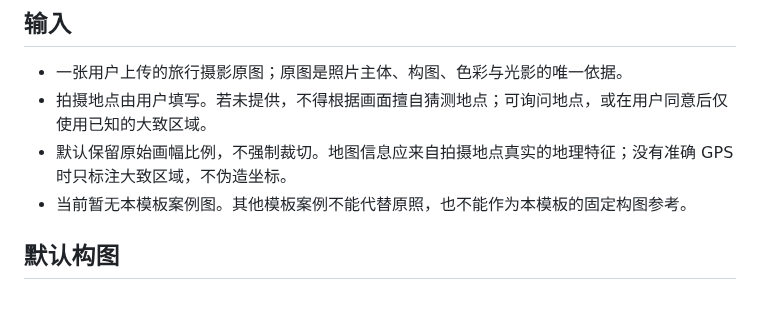
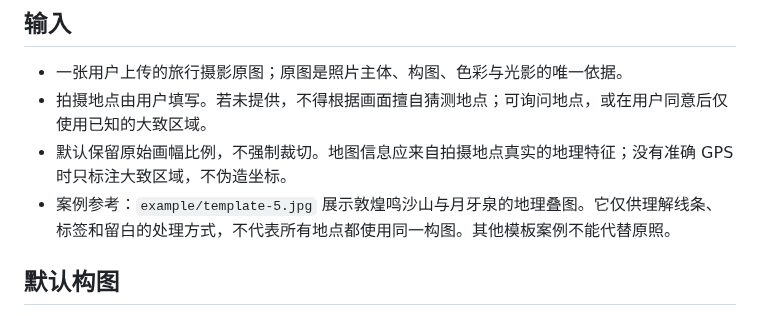
Before and after one commit to MrGaoGang/amazing-images-template, a Markdown page: references/geographic-map-editorial.md, the part around the change. Drawn GitHub-style.

```diff
--- a/references/geographic-map-editorial.md
+++ b/references/geographic-map-editorial.md
@@ -5,7 +5,7 @@
 - 一张用户上传的旅行摄影原图；原图是照片主体、构图、色彩与光影的唯一依据。
 - 拍摄地点由用户填写。若未提供，不得根据画面擅自猜测地点；可询问地点，或在用户同意后仅使用已知的大致区域。
 - 默认保留原始画幅比例，不强制裁切。地图信息应来自拍摄地点真实的地理特征；没有准确 GPS 时只标注大致区域，不伪造坐标。
-- 当前暂无本模板案例图。其他模板案例不能代替原照，也不能作为本模板的固定构图参考。
+- 案例参考：`example/template-5.jpg` 展示敦煌鸣沙山与月牙泉的地理叠图。它仅供理解线条、标签和留白的处理方式，不代表所有地点都使用同一构图。其他模板案例不能代替原照。
 
 ## 默认构图
 
```
Also changed, not shown: README.md (+9 -4 lines), SKILL.md (+3 -3 lines), example/template-5.jpg (added), 1 other file.
